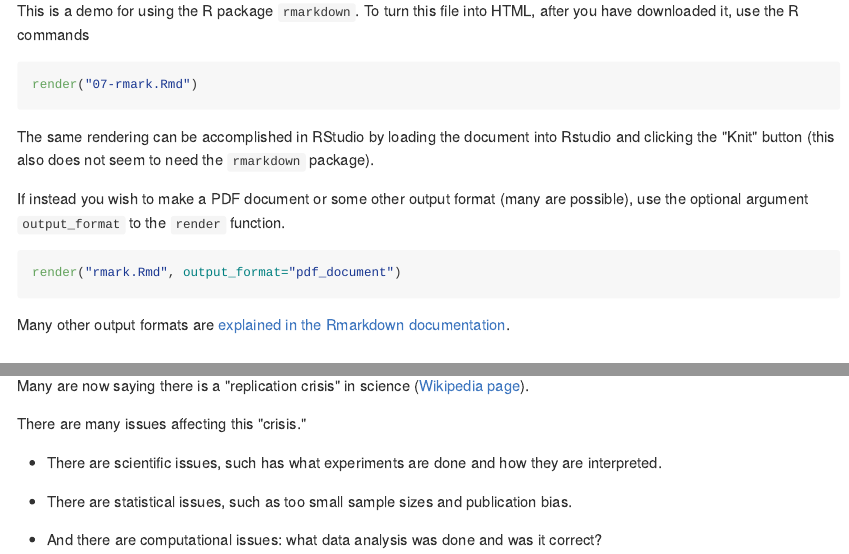
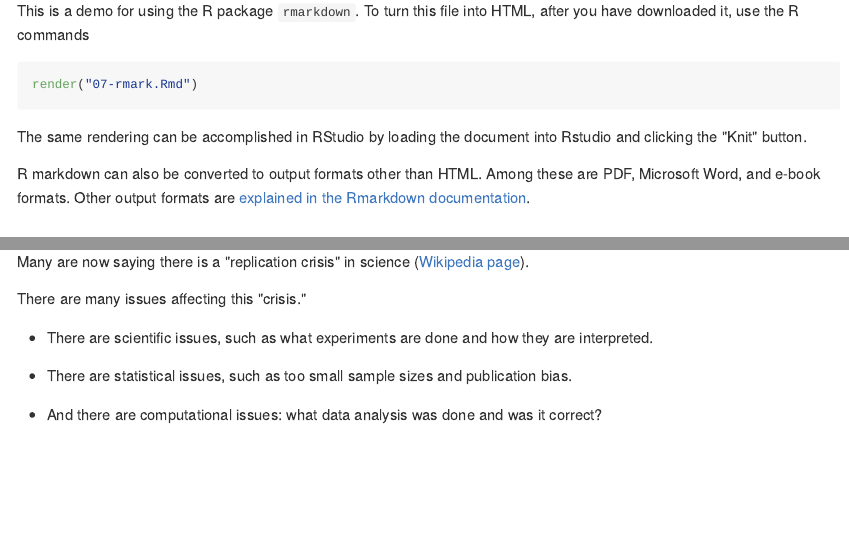
Before and after one commit to IRSAAtUMn/RWorkshop18, an R Markdown document (07-rmark.Rmd): the page in a window 1100 px wide, from 670 px down, and a second part further down, joined at a grey line. The pictures show the output file docs/07-rmark.md that the author committed with the source, drawn offline in the style of GitHub.

Commit message:
Update to R markdown chapter
Now everything works (had to remove example of making PDF and
had to put in-line R in LaTeX math mode (because R markdown
puts scientific notation into LaTeX)).

````diff
--- a/07-rmark.Rmd
+++ b/07-rmark.Rmd
@@ -36,16 +36,11 @@ render("07-rmark.Rmd")
 ```
 
 The same rendering can be accomplished in RStudio by loading the document
-into Rstudio and clicking the "Knit" button (this also does not seem to
-need the `rmarkdown` package).
+into Rstudio and clicking the "Knit" button.
 
-If instead you wish to make a PDF document or some other output format
-(many are possible), use the optional argument `output_format` to the
-`render` function.
-```{r eval=FALSE}
-render("rmark.Rmd", output_format="pdf_document")
-```
-Many other output formats are
+R markdown can also be converted to output formats other than HTML.
+Among these are PDF, Microsoft Word, and e-book formats.
+Other output formats are
 [explained in the Rmarkdown documentation](http://rmarkdown.rstudio.com/lesson-9.html).
 
 ## Markdown
@@ -126,7 +121,7 @@ Many are now saying there is a "replication crisis" in science
 
 There are many issues affecting this "crisis."
 
- * There are scientific issues, such has what experiments are done
+ * There are scientific issues, such as what experiments are done
    and how they are interpreted.
 
  * There are statistical issues, such as too small sample sizes
````
Also changed, not shown: RWorkshop18.rds, docs/01-IntroToR.md, docs/02-DataViz.md, docs/05-Quantile.md, docs/06-Reproducibility.md, docs/07-rmark.md, docs/08-git.md, docs/search_index.json, 07-rmark.Rmd (4 more changed lines), 29 other files.
